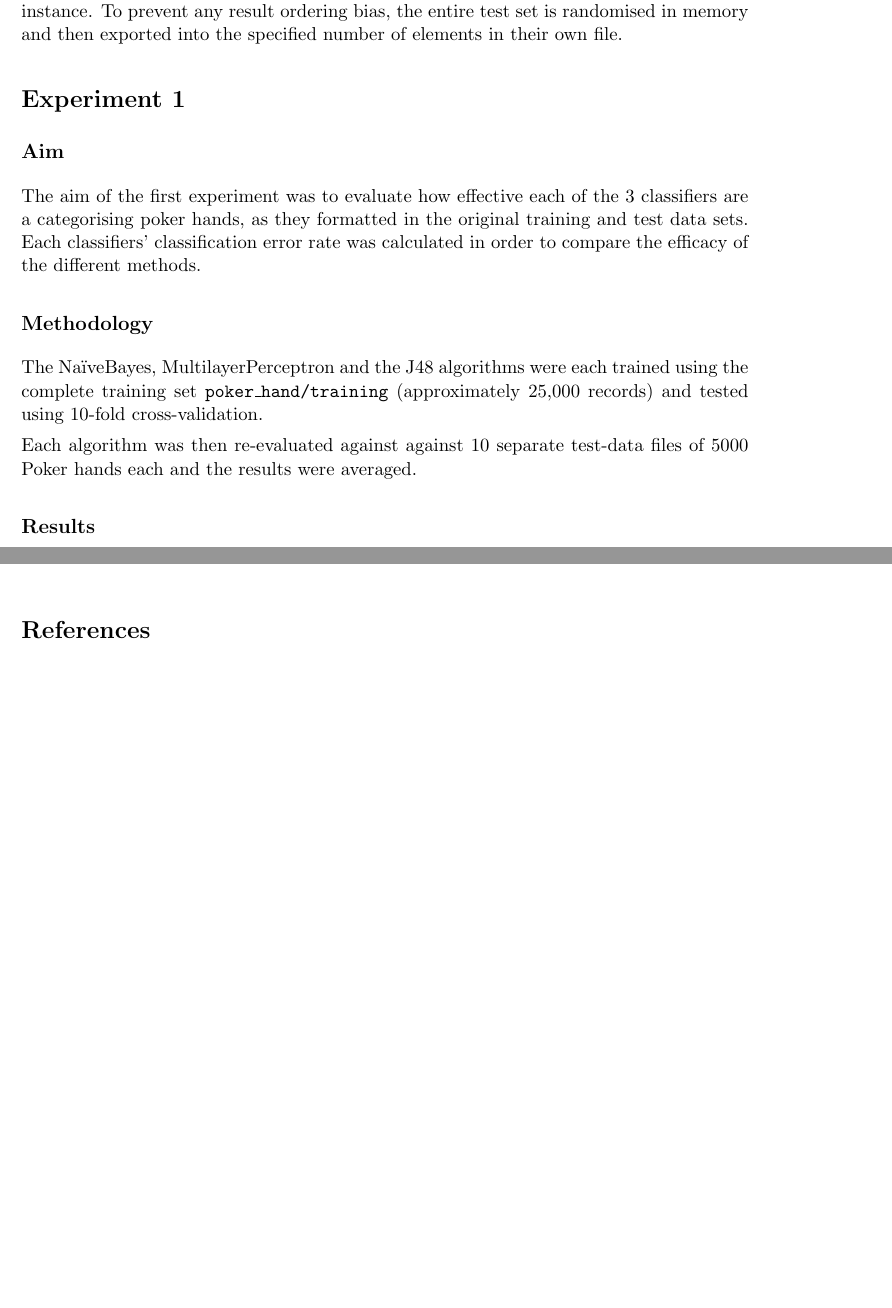
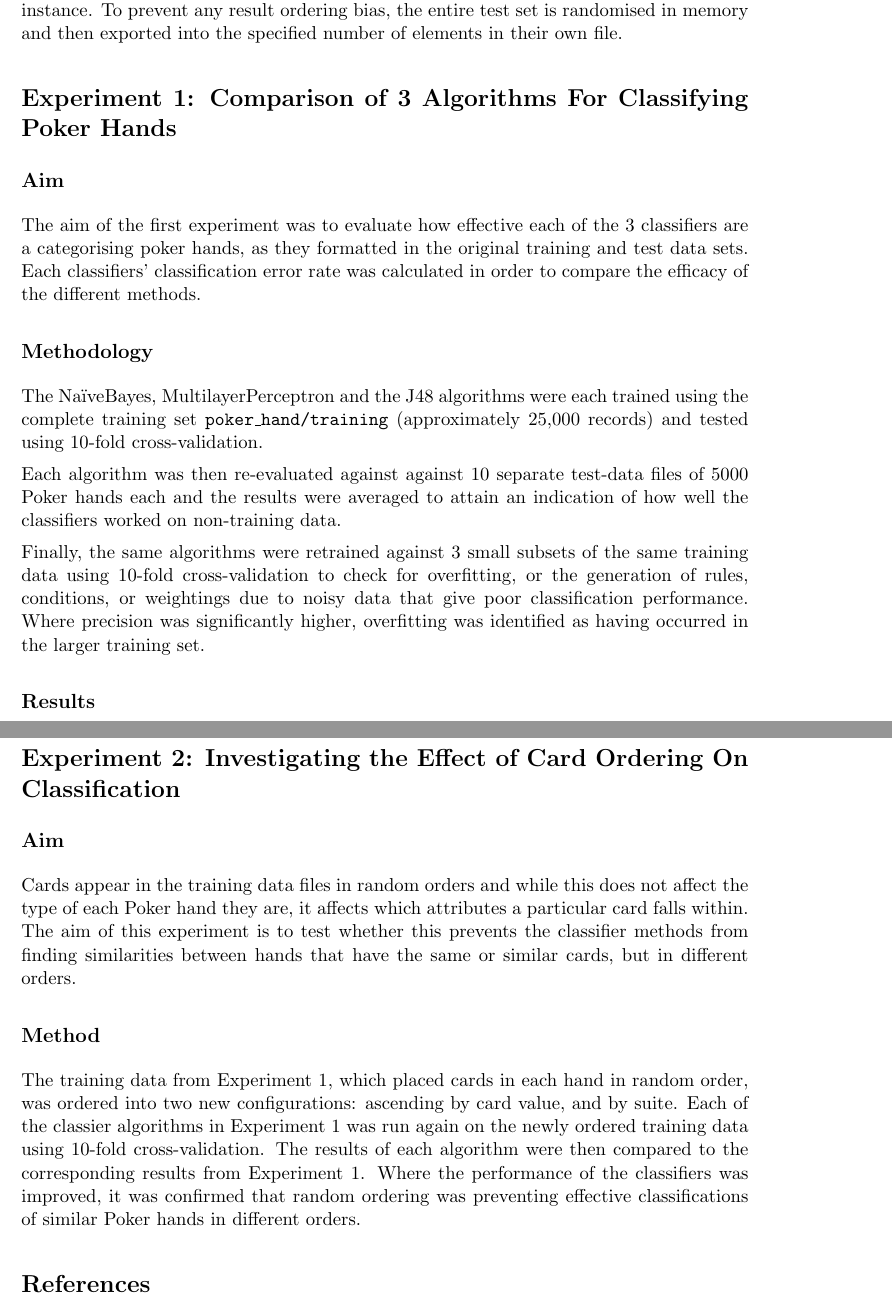
Before and after one commit to atyndall/cits3401, a LaTeX problem sheet (assignment2/doc/CITS3401Project02AleckGreenhamAshTyndall.tex): two parts of pages 4 and 7 of 9 before the commit and two parts of pages 4 and 8 of 10 after it, joined at a grey line, cut so that both start at the same text, the shorter picture padded with empty space. Compiled offline with pdfLaTeX.

Commit message:
Added outline of Experiment 2 to report

```diff
--- a/assignment2/doc/CITS3401Project02AleckGreenhamAshTyndall.tex
+++ b/assignment2/doc/CITS3401Project02AleckGreenhamAshTyndall.tex
@@ -133,7 +133,7 @@ The ratio of classes is then calculated against Royal Flushes, and a segment of
 
 \texttt{test\_splitter.py} randomly splits the test data into a configurable amount of sets with a configurable amount of elements. Ten sets of 5000 elements were generated in this instance. To prevent any result ordering bias, the entire test set is randomised in memory and then exported into the specified number of elements in their own file.
 
-\section*{Experiment 1}
+\section*{Experiment 1: Comparison of 3 Algorithms For Classifying Poker Hands}
 
 \subsection*{Aim}
 
@@ -143,7 +143,9 @@ The aim of the first experiment was to evaluate how effective each of the 3 clas
 
 The Na\"iveBayes, MultilayerPerceptron and the J48 algorithms were each trained using the complete training set \texttt{poker\_hand/training} (approximately 25,000 records) and tested using 10-fold cross-validation.
 
-Each algorithm was then re-evaluated against against 10 separate test-data files of 5000 Poker hands each and the results were averaged.
+Each algorithm was then re-evaluated against against 10 separate test-data files of 5000 Poker hands each and the results were averaged to attain an indication of how well the classifiers worked on non-training data.
+
+Finally, the same algorithms were retrained against 3 small subsets of the same training data using 10-fold cross-validation to check for overfitting, or the generation of rules, conditions, or weightings due to noisy data that give poor classification performance. Where precision was significantly higher, overfitting was identified as having occurred in the larger training set.
 
 \subsection*{Results}
 
@@ -264,6 +266,16 @@ The execution time was considerably longer than that of the other two classifica
   \label{tab:nnresults}%
 \end{table}%
 
+\section*{Experiment 2: Investigating the Effect of Card Ordering On Classification}
+
+\subsection*{Aim}
+
+Cards appear in the training data files in random orders and while this does not affect the type of each Poker hand they are, it affects which attributes a particular card falls within. The aim of this experiment is to test whether this prevents the classifier methods from finding similarities between hands that have the same or similar cards, but in different orders.
+
+\subsection*{Method}
+
+The training data from Experiment 1, which placed cards in each hand in random order, was ordered into two new configurations: ascending by card value, and by suite. Each of the classier algorithms in Experiment 1 was run again on the newly ordered training data using 10-fold cross-validation. The results of each algorithm were then compared to the corresponding results from Experiment 1. Where the performance of the classifiers was improved, it was confirmed that random ordering was preventing effective classifications of similar Poker hands in different orders.
+
 \begin{thebibliography}{9}
 
 \bibitem{trainingdata}
```
Also changed, not shown: assignment2/doc/CITS3401Project02AleckGreenhamAshTyndall.pdf, assignment2/doc/CITS3401Project02AleckGreenhamAshTyndall.tex (8 more changed lines).
